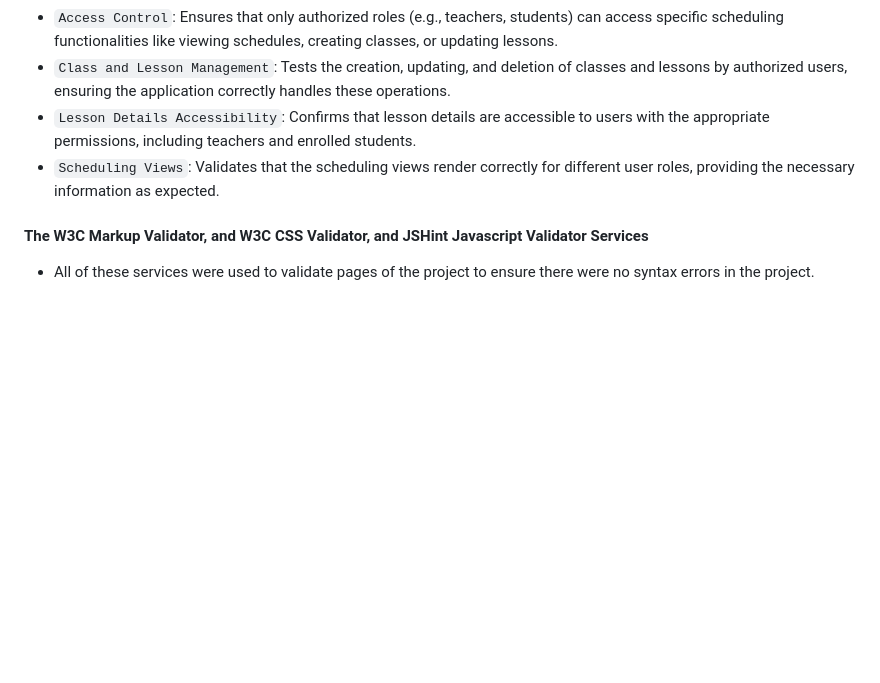
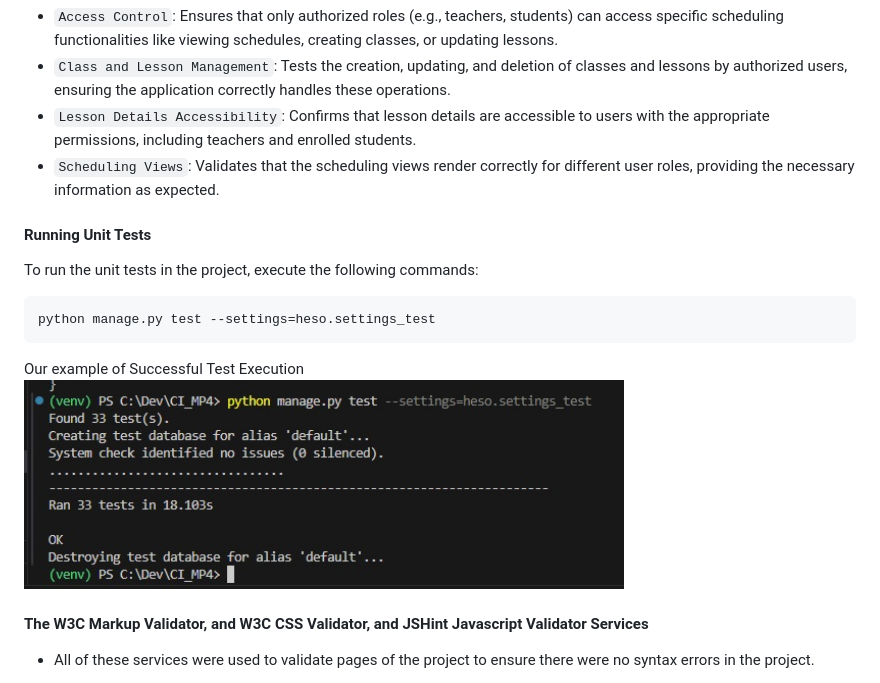
Before and after one commit to vladar21/heso, a Markdown page: README.md, the part around the change. GitHub-like rendering; pictures changed too: assets/images/ResultsUnitTests.jpg (added); blank space fills up the shorter version.

Commit message:
docs: add unit tests results to readme

````diff
--- a/README.md
+++ b/README.md
@@ -382,6 +382,18 @@ Configure the connection to the PostgreSQL database in the `settings.py` file of
 - `Lesson Details Accessibility`: Confirms that lesson details are accessible to users with the appropriate permissions, including teachers and enrolled students.
 - `Scheduling Views`: Validates that the scheduling views render correctly for different user roles, providing the necessary information as expected.
 
+#### Running Unit Tests
+
+To run the unit tests in the project, execute the following commands:
+
+```bash
+python manage.py test --settings=heso.settings_test
+```
+
+Our example of Successful Test Execution
+<img src="assets/images/ResultsUnitTests.jpg" width="600" alt="Unit Tests Results">
+
+
 #### The W3C Markup Validator, and W3C CSS Validator, and JSHint Javascript Validator Services
 
 - All of these services were used to validate pages of the project to ensure there were no syntax errors in the project.
````
Also changed, not shown: 5 other files.
